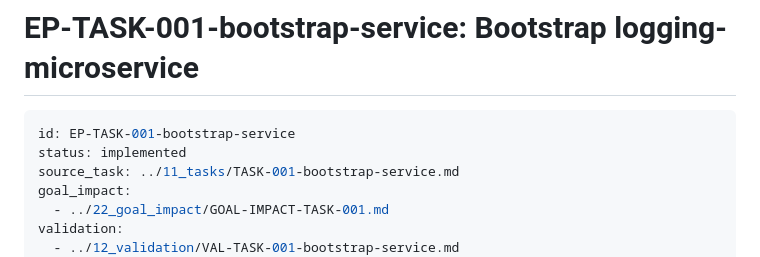
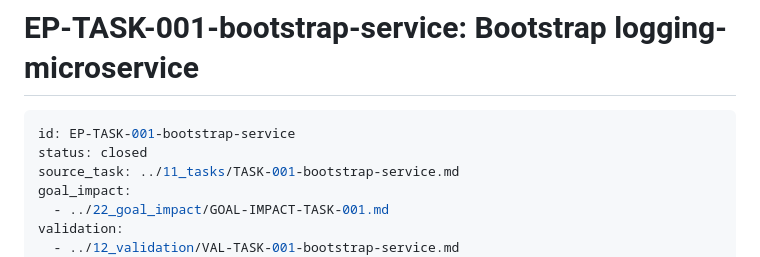
Before and after one commit to speakASAP/logging-microservice, a Markdown page: docs/21_execution_plans/EP-TASK-001-bootstrap-service.md, the part around the change. GitHub-like rendering.

Commit message:
docs: close logging-microservice bootstrap plan (validated, not merely implemented)
VAL-TASK-001-bootstrap-service.md already recorded status validated; the execution
plan itself was still implemented, so scan-next-tasks.py reported a contradiction
against the repo's done planning status. Promoted to closed to match its own
validation evidence.

Co-authored-by: Copilot <223556219+Copilot@users.noreply.github.com>

````diff
--- a/docs/21_execution_plans/EP-TASK-001-bootstrap-service.md
+++ b/docs/21_execution_plans/EP-TASK-001-bootstrap-service.md
@@ -2,7 +2,7 @@
 
 ```yaml
 id: EP-TASK-001-bootstrap-service
-status: implemented
+status: closed
 source_task: ../11_tasks/TASK-001-bootstrap-service.md
 goal_impact:
   - ../22_goal_impact/GOAL-IMPACT-TASK-001.md
````
